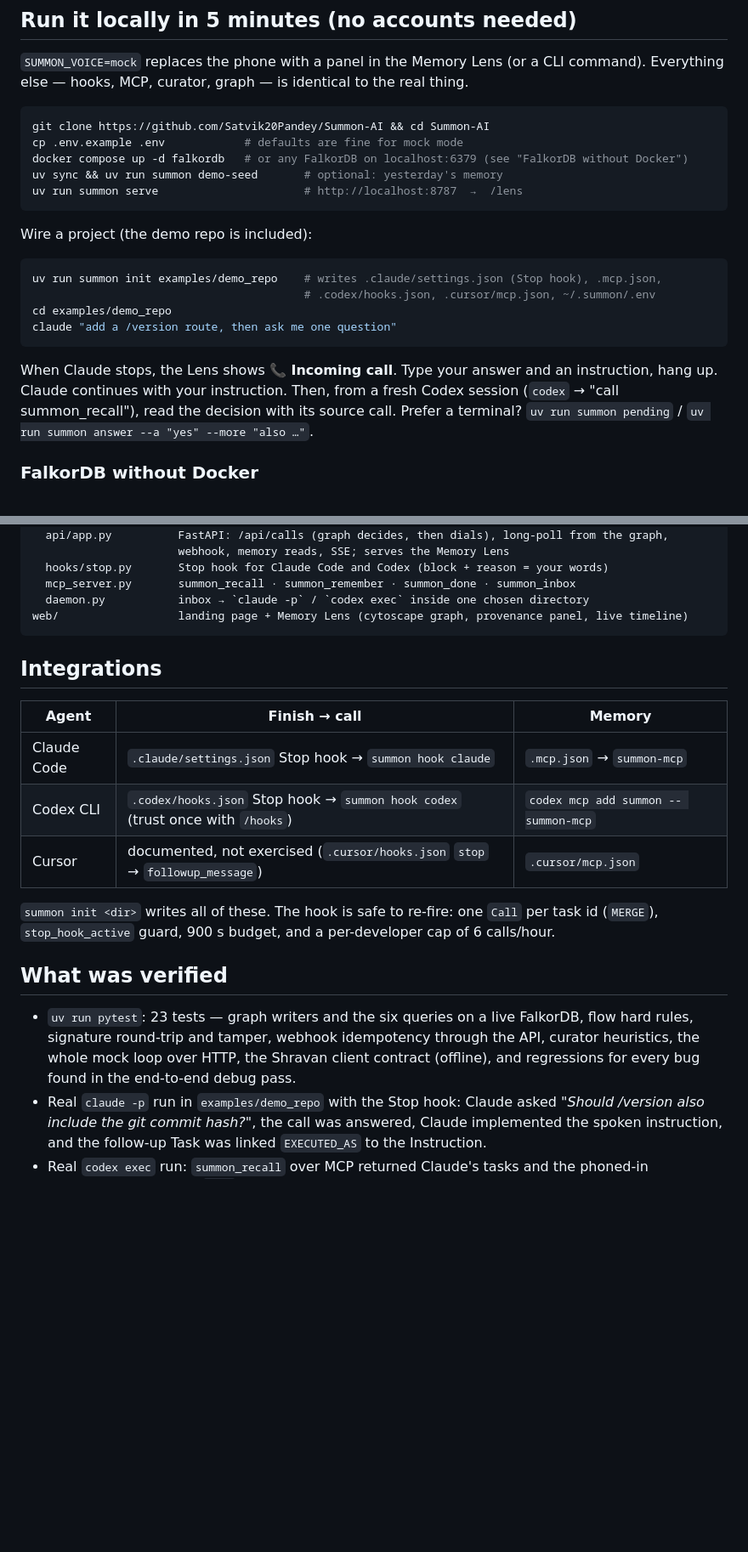
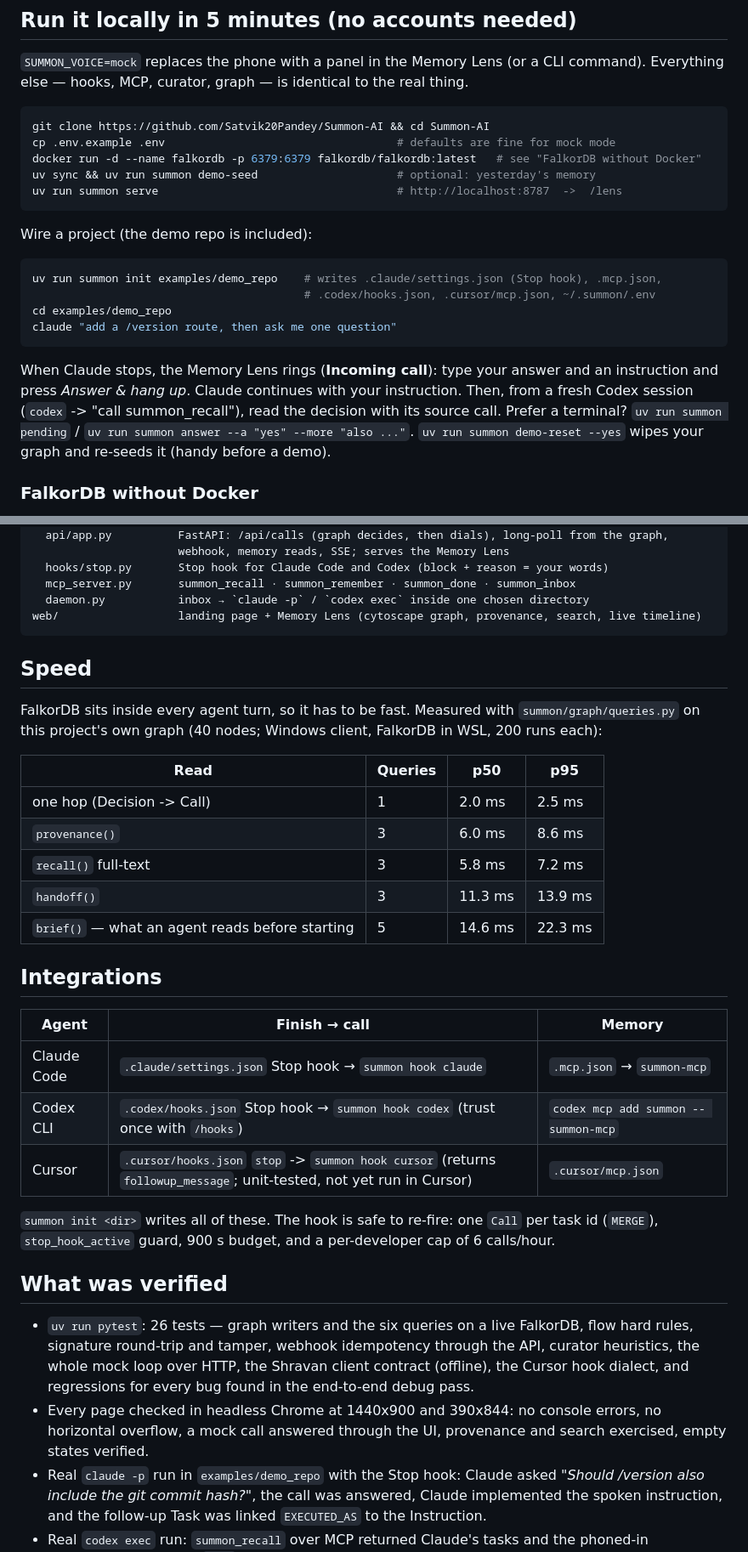
Before and after one commit to Satvik20Pandey/Summon-AI, a Markdown page: README.md, 2 parts joined by grey strips. Shown: that part at 85% size. Drawn GitHub-style; blank space fills up the shorter version.

````diff
--- a/README.md
+++ b/README.md
@@ -58,10 +63,10 @@ Everything else — hooks, MCP, curator, graph — is identical to the real thin
 
 ```bash
 git clone https://github.com/Satvik20Pandey/Summon-AI && cd Summon-AI
-cp .env.example .env            # defaults are fine for mock mode
-docker compose up -d falkordb   # or any FalkorDB on localhost:6379 (see "FalkorDB without Docker")
-uv sync && uv run summon demo-seed       # optional: yesterday's memory
-uv run summon serve                      # http://localhost:8787  →  /lens
+cp .env.example .env                                   # defaults are fine for mock mode
+docker run -d --name falkordb -p 6379:6379 falkordb/falkordb:latest   # see "FalkorDB without Docker"
+uv sync && uv run summon demo-seed                     # optional: yesterday's memory
+uv run summon serve                                    # http://localhost:8787  ->  /lens
 ```
 
 Wire a project (the demo repo is included):
@@ -73,10 +78,11 @@ cd examples/demo_repo
 claude "add a /version route, then ask me one question"
 ```
 
-When Claude stops, the Lens shows **📞 Incoming call**. Type your answer and an
-instruction, hang up. Claude continues with your instruction. Then, from a fresh Codex
-session (`codex` → "call summon_recall"), read the decision with its source call.
-Prefer a terminal? `uv run summon pending` / `uv run summon answer --a "yes" --more "also …"`.
+When Claude stops, the Memory Lens rings (**Incoming call**): type your answer and an
+instruction and press *Answer & hang up*. Claude continues with your instruction. Then, from
+a fresh Codex session (`codex` -> "call summon_recall"), read the decision with its source
+call. Prefer a terminal? `uv run summon pending` / `uv run summon answer --a "yes" --more "also ..."`.
+`uv run summon demo-reset --yes` wipes your graph and re-seeds it (handy before a demo).
 
 ### FalkorDB without Docker
 The `falkordblite` wheel ships a FalkorDB server (Linux/macOS). On Windows, run it in WSL:
@@ -114,8 +132,22 @@ summon/
   hooks/stop.py       Stop hook for Claude Code and Codex (block + reason = your words)
   mcp_server.py       summon_recall · summon_remember · summon_done · summon_inbox
   daemon.py           inbox → `claude -p` / `codex exec` inside one chosen directory
-web/                  landing page + Memory Lens (cytoscape graph, provenance panel, live timeline)
+web/                  landing page + Memory Lens (cytoscape graph, provenance, search, live timeline)
 ```
+
+## Speed
+
+FalkorDB sits inside every agent turn, so it has to be fast. Measured with
+`summon/graph/queries.py` on this project's own graph (40 nodes; Windows client, FalkorDB in WSL,
+200 runs each):
+
+| Read | Queries | p50 | p95 |
+|---|---|---|---|
+| one hop (Decision -> Call) | 1 | 2.0 ms | 2.5 ms |
+| `provenance()` | 3 | 6.0 ms | 8.6 ms |
+| `recall()` full-text | 3 | 5.8 ms | 7.2 ms |
+| `handoff()` | 3 | 11.3 ms | 13.9 ms |
+| `brief()` — what an agent reads before starting | 5 | 14.6 ms | 22.3 ms |
 
 ## Integrations
 
@@ -123,17 +155,20 @@ web/                  landing page + Memory Lens (cytoscape graph, provenance pa
 |---|---|---|
 | Claude Code | `.claude/settings.json` Stop hook → `summon hook claude` | `.mcp.json` → `summon-mcp` |
 | Codex CLI | `.codex/hooks.json` Stop hook → `summon hook codex` (trust once with `/hooks`) | `codex mcp add summon -- summon-mcp` |
-| Cursor | documented, not exercised (`.cursor/hooks.json` `stop` → `followup_message`) | `.cursor/mcp.json` |
+| Cursor | `.cursor/hooks.json` `stop` -> `summon hook cursor` (returns `followup_message`; unit-tested, not yet run in Cursor) | `.cursor/mcp.json` |
 
 `summon init <dir>` writes all of these. The hook is safe to re-fire: one `Call` per task id
 (`MERGE`), `stop_hook_active` guard, 900 s budget, and a per-developer cap of 6 calls/hour.
 
 ## What was verified
 
-- `uv run pytest`: 23 tests — graph writers and the six queries on a live FalkorDB, flow
+- `uv run pytest`: 26 tests — graph writers and the six queries on a live FalkorDB, flow
   hard rules, signature round-trip and tamper, webhook idempotency through the API, curator
-  heuristics, the whole mock loop over HTTP, the Shravan client contract (offline), and
-  regressions for every bug found in the end-to-end debug pass.
+  heuristics, the whole mock loop over HTTP, the Shravan client contract (offline), the
+  Cursor hook dialect, and regressions for every bug found in the end-to-end debug pass.
+- Every page checked in headless Chrome at 1440x900 and 390x844: no console errors, no
+  horizontal overflow, a mock call answered through the UI, provenance and search exercised,
+  empty states verified.
 - Real `claude -p` run in `examples/demo_repo` with the Stop hook: Claude asked *"Should
   /version also include the git commit hash?"*, the call was answered, Claude implemented
   the spoken instruction, and the follow-up Task was linked `EXECUTED_AS` to the Instruction.
````
Also changed, not shown: other parts of README.md (+21 -1 lines), docs/BLOG.md (added, +108 -0 lines), docs/DEMO_SCRIPT.md (added, +46 -0 lines), docs/DEPLOY.md (added, +119 -0 lines), docs/SUBMISSION.md (added, +55 -0 lines), docs/img/landing.png (added), docs/img/lens-provenance.png (added), 1 other file.
